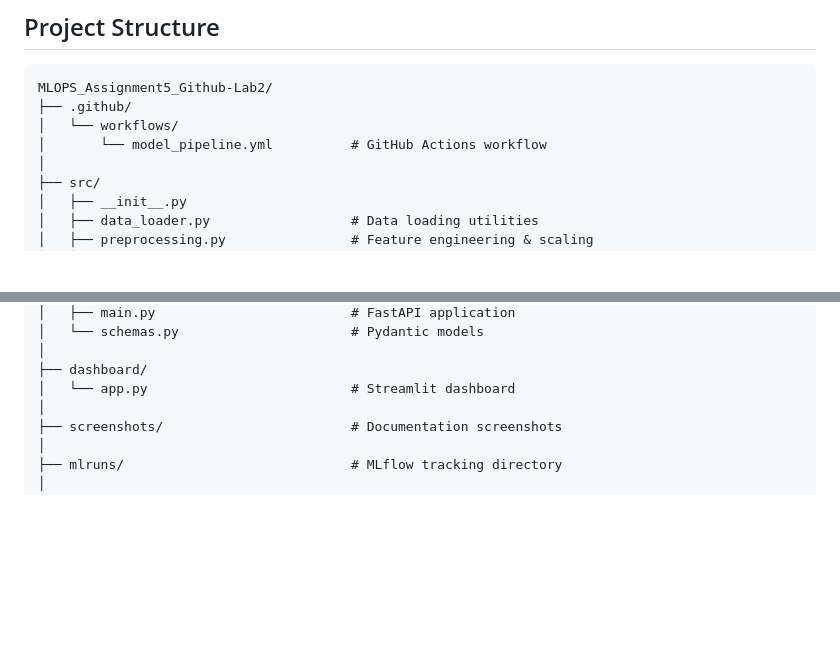
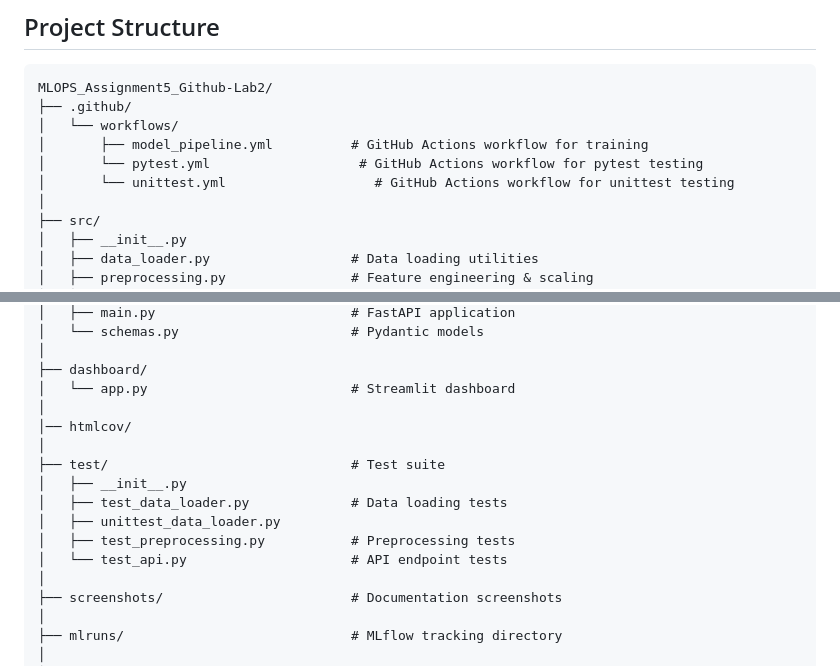
Before and after one commit to Novia-Dsilva/MLOPS_Assignment5_Github-Lab2, a Markdown page: README.md, 2 parts joined by grey strips. Drawn GitHub-style; blank space fills up the shorter version.

```diff
--- a/README.md
+++ b/README.md
@@ -155,7 +157,9 @@ This project significantly extends the original GitHub Actions lab with the foll
 MLOPS_Assignment5_Github-Lab2/
 ├── .github/
 │   └── workflows/
-│       └── model_pipeline.yml          # GitHub Actions workflow
+│       ├── model_pipeline.yml          # GitHub Actions workflow for training
+│       └── pytest.yml                   # GitHub Actions workflow for pytest testing
+│       └── unittest.yml                   # GitHub Actions workflow for unittest testing
 │
 ├── src/
 │   ├── __init__.py
@@ -190,6 +194,15 @@ MLOPS_Assignment5_Github-Lab2/
 │
 ├── dashboard/
 │   └── app.py                          # Streamlit dashboard
+│
+│── htmlcov/
+│
+├── test/                               # Test suite
+│   ├── __init__.py
+│   ├── test_data_loader.py             # Data loading tests
+│   ├── unittest_data_loader.py
+│   ├── test_preprocessing.py           # Preprocessing tests
+│   └── test_api.py                     # API endpoint tests
 │
 ├── screenshots/                        # Documentation screenshots
 │
```
Also changed, not shown: other parts of README.md (+46 -0 lines), screenshots/c1.png (added), screenshots/c2.png (added), screenshots/p1.png (added), 7 other files.
